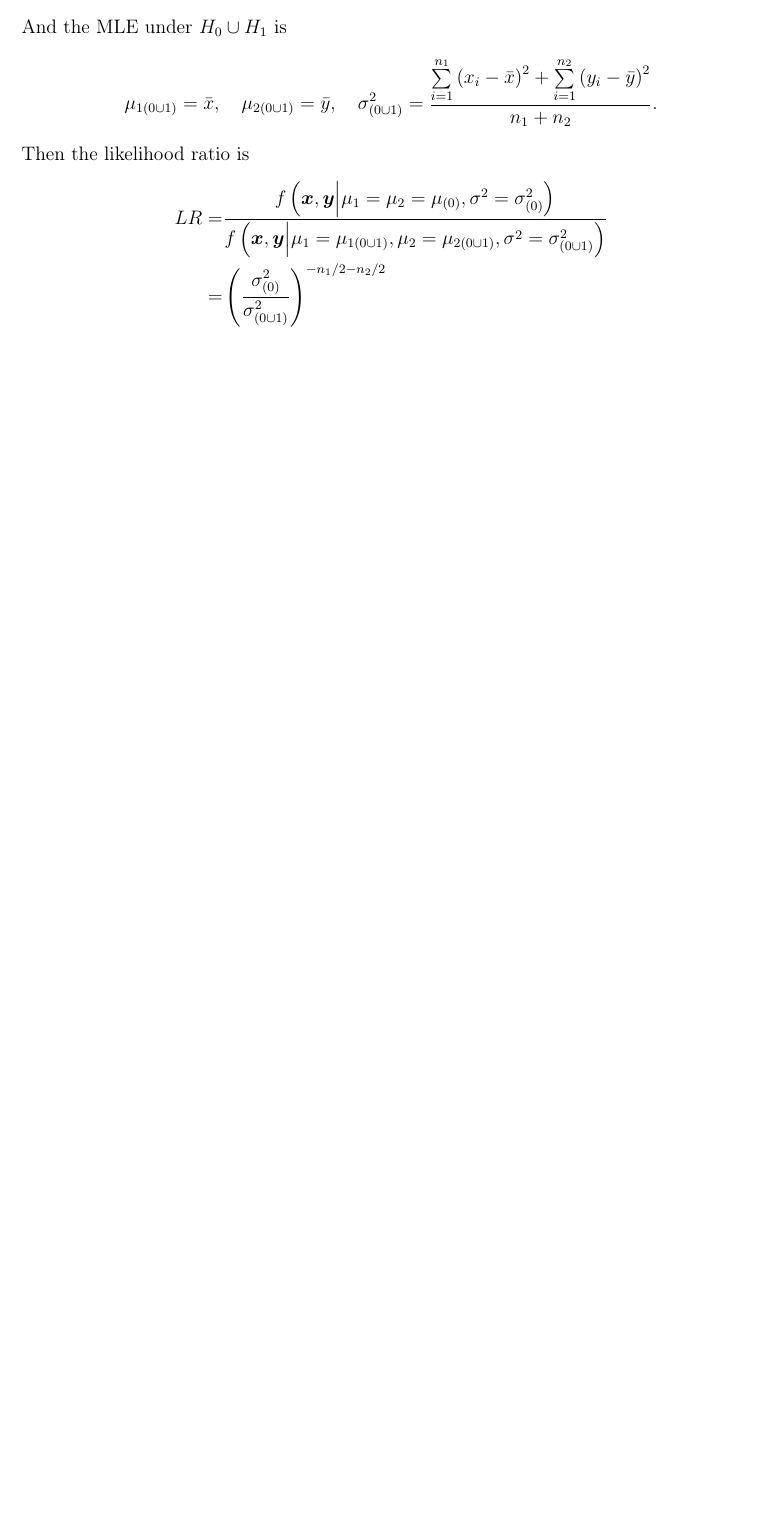
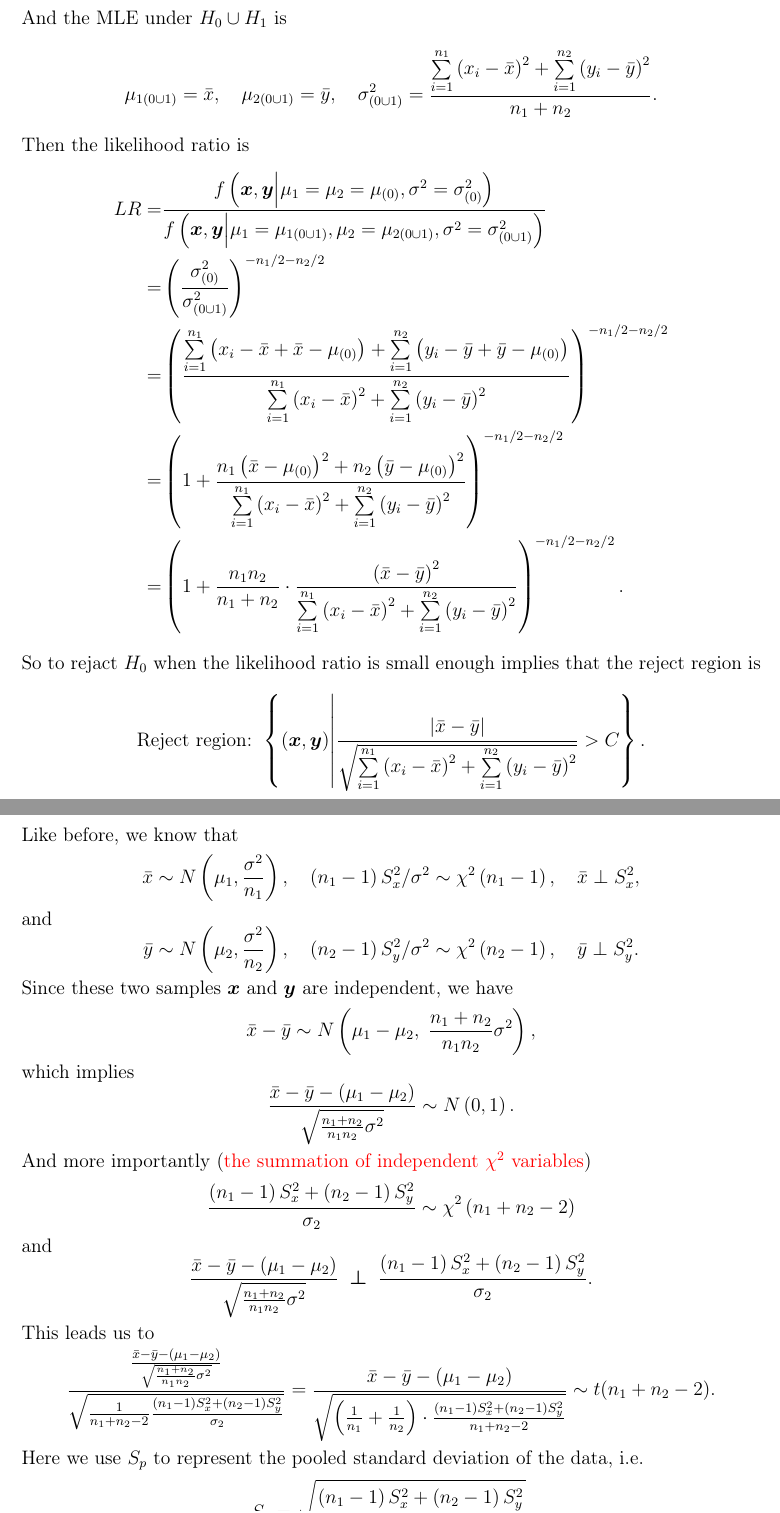
Before and after one commit to fenguoerbian/notes, a LaTeX document (ttest/ttest.tex): part of page 9 of 9 before the commit and two parts of pages 9 and 10 of 11 after it, the two joined at a grey line, cut so that both start at the same text, the shorter picture padded with empty space. Compiled offline with pdfLaTeX.

Commit message:
Add more notes about two sample t-test.

```diff
--- a/ttest/ttest.tex
+++ b/ttest/ttest.tex
@@ -956,4 +956,150 @@ Then the likelihood ratio is
           }    \\
     =& \left(
        \frac{\sigma_{\left(0\right)}^2}{\sigma_{\left(0\cup1\right)}^2}
+       \right)^{-n_1 / 2 - n_2 / 2}    \\
+    =& \left(
+       \frac{
+       \sum\limits_{i = 1}^{n_1}\left(x_i - \bar{x} + \bar{x} - \mu_{\left(0\right)}\right)
+       + \sum\limits_{i = 1}^{n_2}\left(y_i - \bar{y} + \bar{y} - \mu_{\left(0\right)}\right)
+       }{
+       \sum\limits_{i = 1}^{n_1}\left(x_i - \bar{x}\right)^2
+       + \sum\limits_{i = 1}^{n_2}\left(y_i - \bar{y}\right)^2
+       }
+       \right)^{-n_1 / 2 - n_2 / 2}    \\
+    =& \left(
+       1 + \frac{
+       n_1\left(\bar{x} - \mu_{\left(0\right)}\right)^2
+       + n_2\left(\bar{y} - \mu_{\left(0\right)}\right)^2
+       }{
+       \sum\limits_{i = 1}^{n_1}\left(x_i - \bar{x}\right)^2
+       + \sum\limits_{i = 1}^{n_2}\left(y_i - \bar{y}\right)^2
+       }
+       \right)^{-n_1 / 2 - n_2 / 2}    \\
+    =& \left(
+       1 + \frac{n_1n_2}{n_1 + n_2}
+       \cdot
+       \frac{\left(\bar{x} - \bar{y}\right)^2}{
+       \sum\limits_{i = 1}^{n_1}\left(x_i - \bar{x}\right)^2
+       + \sum\limits_{i = 1}^{n_2}\left(y_i - \bar{y}\right)^2
+       }
        \right)^{-n_1 / 2 - n_2 / 2}
+       .
+  \end{aligned}
+\]
+So to rejact $H_0$ when the likelihood ratio is small enough implies that the reject region is
+\[
+  \text{Reject region: }
+  \left\{
+    \left(\bm{x}, \bm{y}\right)
+    \middle|
+    \frac{\left|\bar{x} - \bar{y}\right|}{
+      \sqrt{
+               \sum\limits_{i = 1}^{n_1}\left(x_i - \bar{x}\right)^2
+       + \sum\limits_{i = 1}^{n_2}\left(y_i - \bar{y}\right)^2
+      }
+    }
+    > C
+  \right\}
+  .
+\]
+
+\subsubsection{Decide $C$ from $\alpha$}
+\label{sec:decide-c-from-3}
+
+Like before, we know that
+\[
+  \bar{x} \sim N\left(\mu_1, \frac{\sigma^2}{n_1}\right)
+  ,\quad
+  \left(n_1 - 1\right)S_x^2 / \sigma^2 \sim \chi^2\left(n_1 - 1\right)
+  ,\quad
+  \bar{x}\perp S_x^2
+  ,
+\]
+and
+\[
+  \bar{y} \sim N\left(\mu_2, \frac{\sigma^2}{n_2}\right)
+  ,\quad
+  \left(n_2 - 1\right)S_y^2 / \sigma^2 \sim \chi^2\left(n_2 - 1\right)
+  ,\quad
+  \bar{y}\perp S_y^2
+  .
+\]
+Since these two samples $\bm{x}$ and $\bm{y}$ are independent, we have
+\[
+  \bar{x} - \bar{y}
+  \sim N\left(
+    \mu_1 - \mu_2,\;
+    \frac{n_1 + n_2}{n_1n_2}\sigma^2
+  \right)
+  ,
+\]
+which implies
+\[
+  \frac{\bar{x} - \bar{y} - \left(\mu_1 - \mu_2\right)}{
+    \sqrt{
+      \frac{n_1 + n_2}{n_1n_2}\sigma^2
+    }
+  }
+  \sim N\left(0, 1\right)
+  .
+\]
+And more importantly ({\color{red} the summation of independent $\chi^2$ variables})
+\[
+  \frac{
+    \left(n_1 - 1\right)S_x^2 + \left(n_2 - 1\right)S_y^2
+  }{\sigma_2}
+  \sim \chi^2\left(n_1 + n_2 - 2\right)
+\]
+and
+\[
+    \frac{\bar{x} - \bar{y} - \left(\mu_1 - \mu_2\right)}{
+    \sqrt{
+      \frac{n_1 + n_2}{n_1n_2}\sigma^2
+    }
+  }
+  \;\bm{\perp}\;
+    \frac{
+    \left(n_1 - 1\right)S_x^2 + \left(n_2 - 1\right)S_y^2
+  }{\sigma_2}
+  .
+\]
+This leads us to
+\[
+  \frac{
+    \frac{\bar{x} - \bar{y} - \left(\mu_1 - \mu_2\right)}{
+      \sqrt{
+        \frac{n_1 + n_2}{n_1n_2}\sigma^2
+      }
+    }
+  }{
+    \sqrt{
+      \frac{1}{n_1 + n_2 - 2}
+      \frac{
+        \left(n_1 - 1\right)S_x^2 + \left(n_2 - 1\right)S_y^2
+      }{\sigma_2}
+    }
+  }
+  = \frac{
+    \bar{x} - \bar{y} - \left(\mu_1 - \mu_2\right)
+  }{\sqrt{
+      \left(
+        \frac{1}{n_1} + \frac{1}{n_2}
+      \right)
+      \cdot
+      \frac{
+        \left(n_1 - 1\right)S_x^2 + \left(n_2 - 1\right)S_y^2
+      }{
+        n_1 + n_2 - 2
+      }
+    }
+  }
+  \sim t(n_1 + n_2 - 2)
+  .
+\]
+Here we use $S_p$ to represent the pooled standard deviation of the data, i.e.
+\[
+  S_p = \sqrt{
+    \frac{
+      \left(n_1 - 1\right)S_x^2 + \left(n_2 - 1\right)S_y^2
+    }{
+      n_1 + n_2 - 2
```
Also changed, not shown: ttest/ttest.pdf, ttest/ttest.tex (102 more changed lines).
